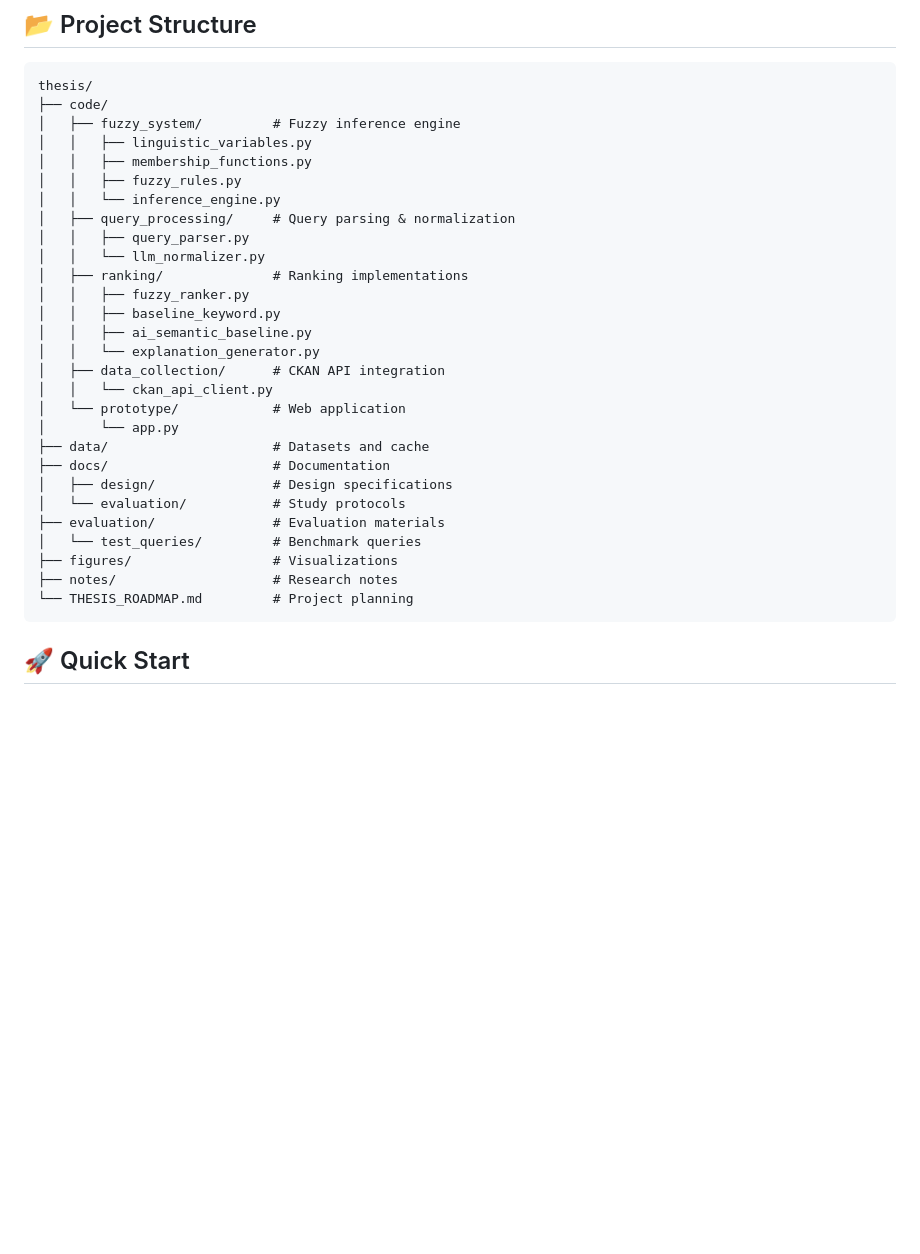
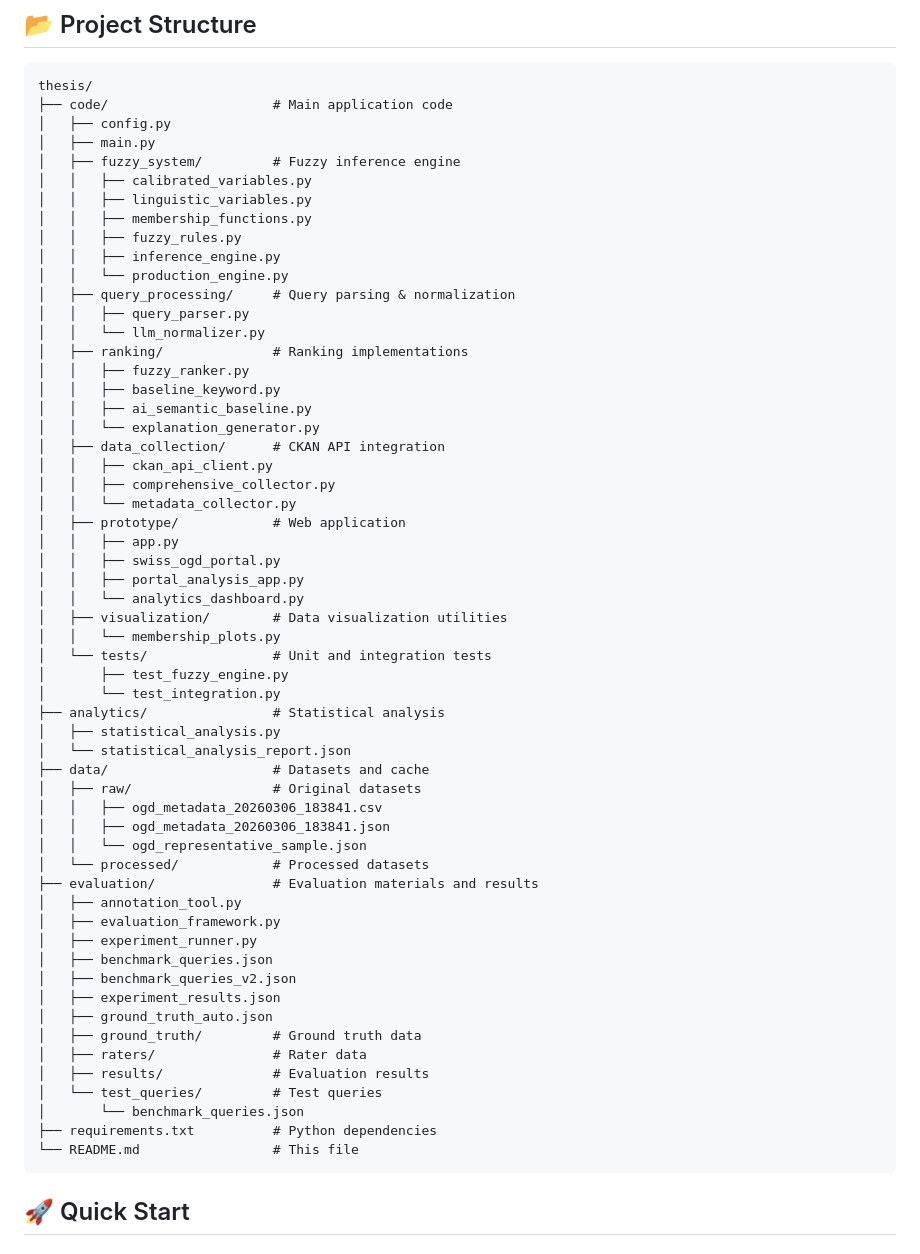
Before and after one commit to Deep0901/Master_thesis_project, a Markdown page: README.md, the part around the change. GitHub-like rendering; blank space fills up the shorter version.

Commit message:
Update README: Reflect actual project structure and files

````diff
--- a/README.md
+++ b/README.md
@@ -49,12 +49,16 @@ This repository contains the implementation of a fuzzy logic-based retrieval sys
 
 ```
 thesis/
-├── code/
+├── code/                     # Main application code
+│   ├── config.py
+│   ├── main.py
 │   ├── fuzzy_system/         # Fuzzy inference engine
+│   │   ├── calibrated_variables.py
 │   │   ├── linguistic_variables.py
 │   │   ├── membership_functions.py
 │   │   ├── fuzzy_rules.py
-│   │   └── inference_engine.py
+│   │   ├── inference_engine.py
+│   │   └── production_engine.py
 │   ├── query_processing/     # Query parsing & normalization
 │   │   ├── query_parser.py
 │   │   └── llm_normalizer.py
@@ -64,18 +68,43 @@ thesis/
 │   │   ├── ai_semantic_baseline.py
 │   │   └── explanation_generator.py
 │   ├── data_collection/      # CKAN API integration
-│   │   └── ckan_api_client.py
-│   └── prototype/            # Web application
-│       └── app.py
+│   │   ├── ckan_api_client.py
+│   │   ├── comprehensive_collector.py
+│   │   └── metadata_collector.py
+│   ├── prototype/            # Web application
+│   │   ├── app.py
+│   │   ├── swiss_ogd_portal.py
+│   │   ├── portal_analysis_app.py
+│   │   └── analytics_dashboard.py
+│   ├── visualization/        # Data visualization utilities
+│   │   └── membership_plots.py
+│   └── tests/                # Unit and integration tests
+│       ├── test_fuzzy_engine.py
+│       └── test_integration.py
+├── analytics/                # Statistical analysis
+│   ├── statistical_analysis.py
+│   └── statistical_analysis_report.json
 ├── data/                     # Datasets and cache
-├── docs/                     # Documentation
-│   ├── design/               # Design specifications
-│   └── evaluation/           # Study protocols
-├── evaluation/               # Evaluation materials
-│   └── test_queries/         # Benchmark queries
-├── figures/                  # Visualizations
-├── notes/                    # Research notes
-└── THESIS_ROADMAP.md         # Project planning
+│   ├── raw/                  # Original datasets
+│   │   ├── ogd_metadata_20260306_183841.csv
+│   │   ├── ogd_metadata_20260306_183841.json
+│   │   └── ogd_representative_sample.json
+│   └── processed/            # Processed datasets
+├── evaluation/               # Evaluation materials and results
+│   ├── annotation_tool.py
+│   ├── evaluation_framework.py
+│   ├── experiment_runner.py
+│   ├── benchmark_queries.json
+│   ├── benchmark_queries_v2.json
+│   ├── experiment_results.json
+│   ├── ground_truth_auto.json
+│   ├── ground_truth/         # Ground truth data
+│   ├── raters/               # Rater data
+│   ├── results/              # Evaluation results
+│   └── test_queries/         # Test queries
+│       └── benchmark_queries.json
+├── requirements.txt          # Python dependencies
+└── README.md                 # This file
 ```
 
 ## 🚀 Quick Start
````
